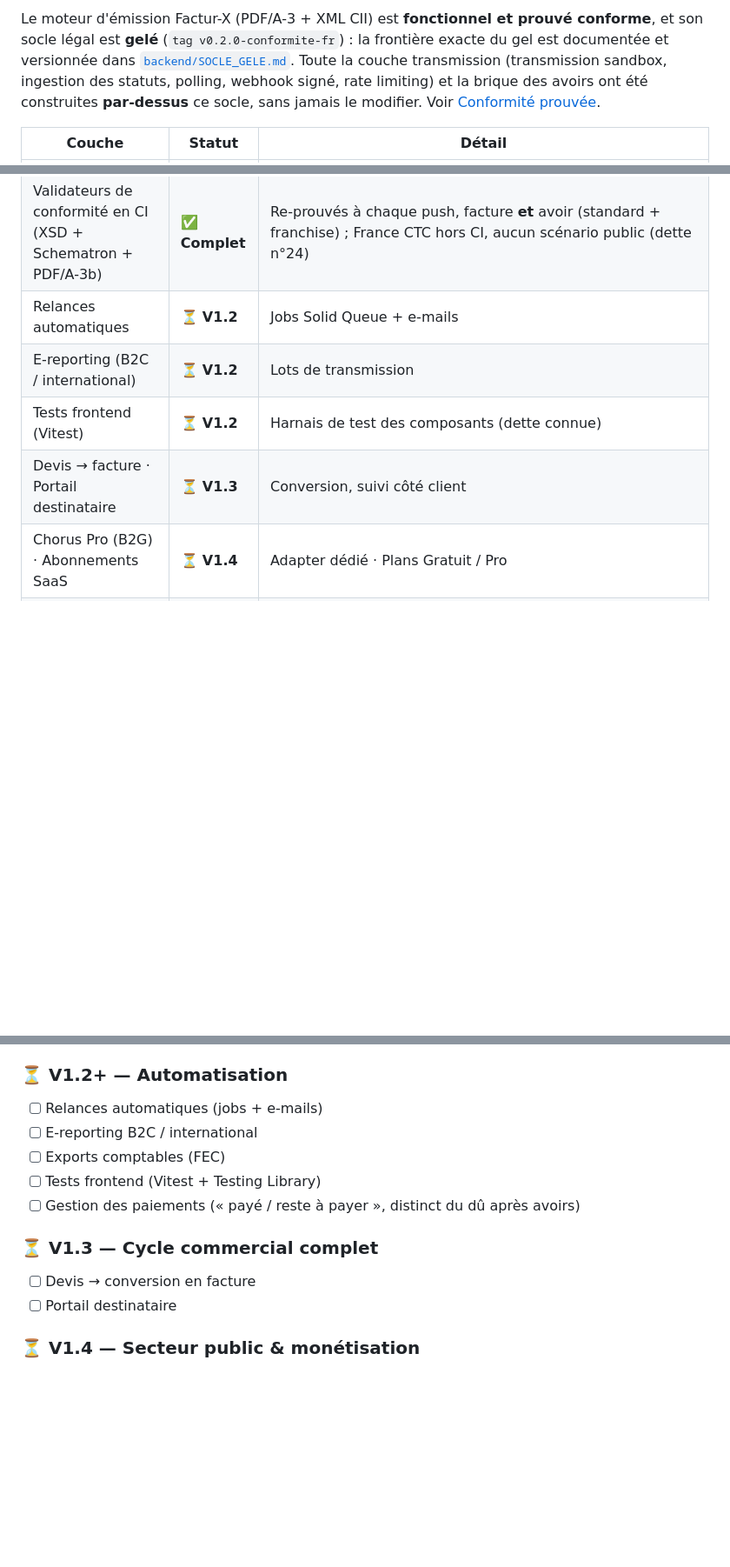
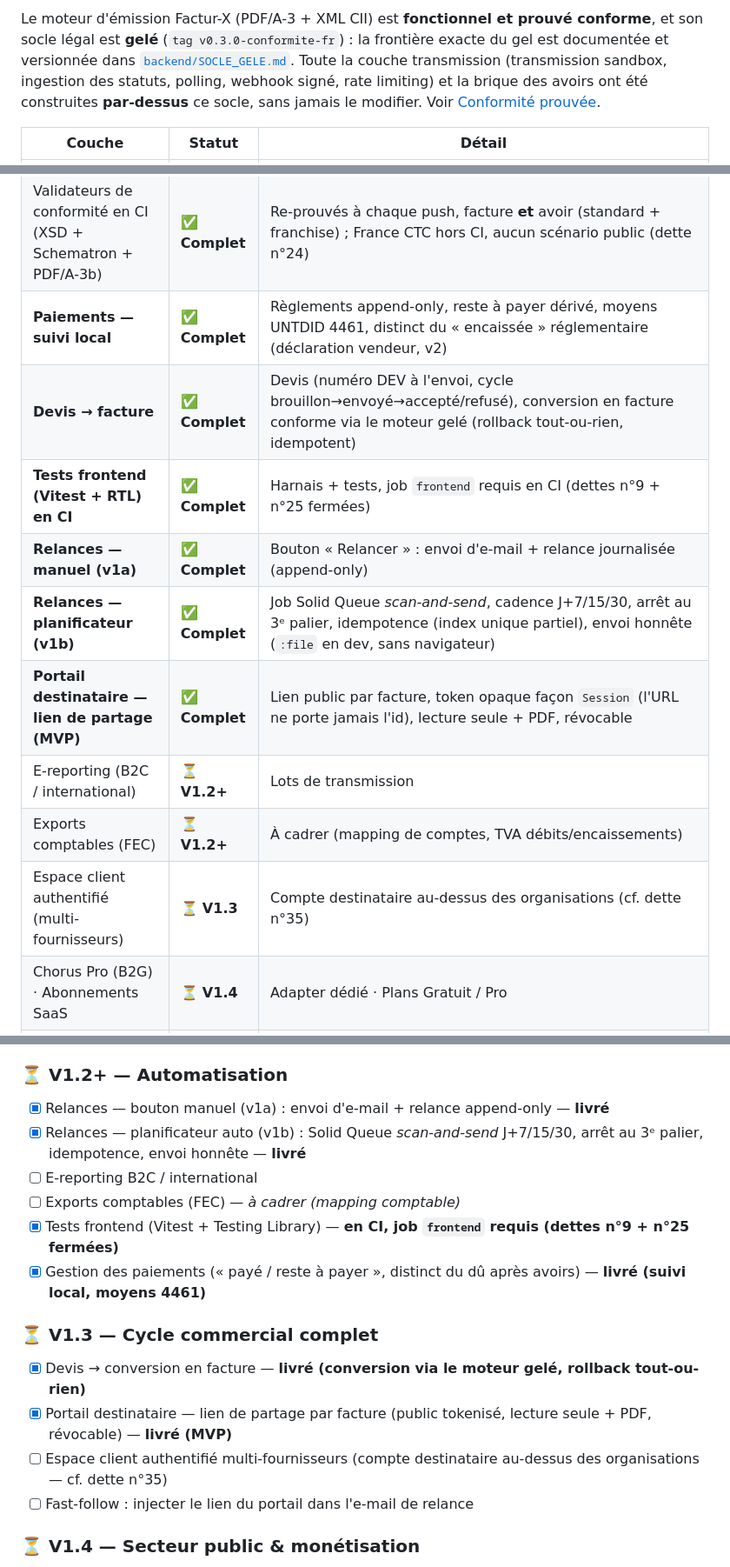
Before and after one commit to Spiritzen/sereno-saas, a Markdown page: README.md, 3 parts joined by grey strips. Shown at 87% size. GitHub-like rendering; blank space fills up the shorter version.

```diff
--- a/README.md
+++ b/README.md
@@ -51,5 +51,5 @@ Les gros acteurs (Pennylane, Sellsy…) visent les PME équipées d'un cabinet c
 
-Le moteur d'émission Factur-X (PDF/A-3 + XML CII) est **fonctionnel et prouvé conforme**, et son socle légal est **gelé** (`tag v0.2.0-conformite-fr`) : la frontière exacte du gel est documentée et versionnée dans [`backend/SOCLE_GELE.md`](./backend/SOCLE_GELE.md). Toute la couche transmission (transmission sandbox, ingestion des statuts, polling, webhook signé, rate limiting) et la brique des avoirs ont été construites **par-dessus** ce socle, sans jamais le modifier. Voir [Conformité prouvée](#-conformité-prouvée).
+Le moteur d'émission Factur-X (PDF/A-3 + XML CII) est **fonctionnel et prouvé conforme**, et son socle légal est **gelé** (`tag v0.3.0-conformite-fr`) : la frontière exacte du gel est documentée et versionnée dans [`backend/SOCLE_GELE.md`](./backend/SOCLE_GELE.md). Toute la couche transmission (transmission sandbox, ingestion des statuts, polling, webhook signé, rate limiting) et la brique des avoirs ont été construites **par-dessus** ce socle, sans jamais le modifier. Voir [Conformité prouvée](#-conformité-prouvée).
 
 | Couche | Statut | Détail |
 |--------|--------|--------|
@@ -85,10 +85,15 @@ Le moteur d'émission Factur-X (PDF/A-3 + XML CII) est **fonctionnel et prouvé
 | **Avoirs — frontend** | ✅ **Complet** | Création (montant à créditer par ligne), page détail, navigation croisée, DA ambre |
 | **Solde facture après avoirs** | ✅ **Complet** | Synthèse « reste dû » dérivée (TTC légal jamais modifié) |
 | Validateurs de conformité en CI (XSD + Schematron + PDF/A-3b) | ✅ **Complet** | Re-prouvés à chaque push, facture **et** avoir (standard + franchise) ; France CTC hors CI, aucun scénario public (dette n°24) |
-| Relances automatiques | ⏳ **V1.2** | Jobs Solid Queue + e-mails |
-| E-reporting (B2C / international) | ⏳ **V1.2** | Lots de transmission |
-| Tests frontend (Vitest) | ⏳ **V1.2** | Harnais de test des composants (dette connue) |
-| Devis → facture · Portail destinataire | ⏳ **V1.3** | Conversion, suivi côté client |
+| **Paiements — suivi local** | ✅ **Complet** | Règlements append-only, reste à payer dérivé, moyens UNTDID 4461, distinct du « encaissée » réglementaire (déclaration vendeur, v2) |
+| **Devis → facture** | ✅ **Complet** | Devis (numéro DEV à l'envoi, cycle brouillon→envoyé→accepté/refusé), conversion en facture conforme via le moteur gelé (rollback tout-ou-rien, idempotent) |
+| **Tests frontend (Vitest + RTL) en CI** | ✅ **Complet** | Harnais + tests, job `frontend` requis en CI (dettes n°9 + n°25 fermées) |
+| **Relances — manuel (v1a)** | ✅ **Complet** | Bouton « Relancer » : envoi d'e-mail + relance journalisée (append-only) |
+| **Relances — planificateur (v1b)** | ✅ **Complet** | Job Solid Queue *scan-and-send*, cadence J+7/15/30, arrêt au 3ᵉ palier, idempotence (index unique partiel), envoi honnête (`:file` en dev, sans navigateur) |
+| **Portail destinataire — lien de partage (MVP)** | ✅ **Complet** | Lien public par facture, token opaque façon `Session` (l'URL ne porte jamais l'id), lecture seule + PDF, révocable |
+| E-reporting (B2C / international) | ⏳ **V1.2+** | Lots de transmission |
+| Exports comptables (FEC) | ⏳ **V1.2+** | À cadrer (mapping de comptes, TVA débits/encaissements) |
+| Espace client authentifié (multi-fournisseurs) | ⏳ **V1.3** | Compte destinataire au-dessus des organisations (cf. dette n°35) |
 | Chorus Pro (B2G) · Abonnements SaaS | ⏳ **V1.4** | Adapter dédié · Plans Gratuit / Pro |
 | Déploiement production (Kamal 2) | ⏳ **V1.5** | VPS OVH/Hetzner + HTTPS + CI/CD |
 
@@ -442,15 +462,18 @@ Tant qu'un contrôle échoue, le bouton **« Émettre & transmettre via la PA »
 - [x] Validateurs officiels **en CI à chaque push** : XSD + Schematron EN 16931 (Mustang) + PDF/A-3b (veraPDF), facture **et** avoir (standard + franchise), auto-tests négatifs permanents — France CTC/BR-FR reste hors CI (aucun scénario public, dette n°24)
 
 ### ⏳ V1.2+ — Automatisation
-- [ ] Relances automatiques (jobs + e-mails)
+- [x] Relances — bouton manuel (v1a) : envoi d'e-mail + relance append-only — **livré**
+- [x] Relances — planificateur auto (v1b) : Solid Queue *scan-and-send* J+7/15/30, arrêt au 3ᵉ palier, idempotence, envoi honnête — **livré**
 - [ ] E-reporting B2C / international
-- [ ] Exports comptables (FEC)
-- [ ] Tests frontend (Vitest + Testing Library)
-- [ ] Gestion des paiements (« payé / reste à payer », distinct du dû après avoirs)
+- [ ] Exports comptables (FEC) — *à cadrer (mapping comptable)*
+- [x] Tests frontend (Vitest + Testing Library) — **en CI, job `frontend` requis (dettes n°9 + n°25 fermées)**
+- [x] Gestion des paiements (« payé / reste à payer », distinct du dû après avoirs) — **livré (suivi local, moyens 4461)**
 
 ### ⏳ V1.3 — Cycle commercial complet
-- [ ] Devis → conversion en facture
-- [ ] Portail destinataire
+- [x] Devis → conversion en facture — **livré (conversion via le moteur gelé, rollback tout-ou-rien)**
+- [x] Portail destinataire — lien de partage par facture (public tokenisé, lecture seule + PDF, révocable) — **livré (MVP)**
+- [ ] Espace client authentifié multi-fournisseurs (compte destinataire au-dessus des organisations — cf. dette n°35)
+- [ ] Fast-follow : injecter le lien du portail dans l'e-mail de relance
 
 ### ⏳ V1.4 — Secteur public & monétisation
 - [ ] Chorus Pro (B2G)
```
Also changed, not shown: other parts of README.md (+37 -22 lines).
